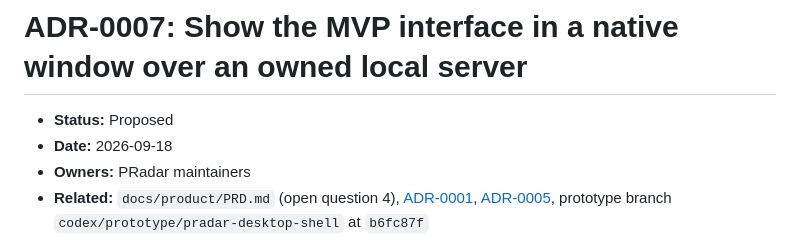
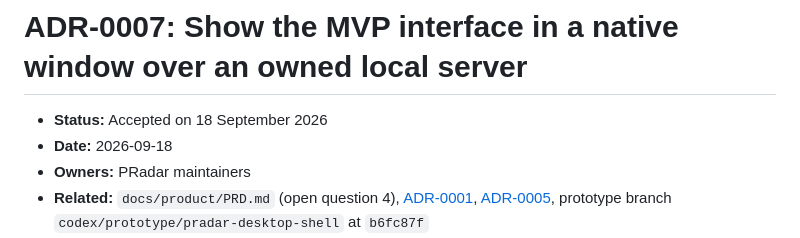
Before and after one commit to clement-software/PRadar, a Markdown page: docs/adr/0007-native-window-over-the-owned-local-server.md, the part around the change. GitHub-like rendering.

```diff
--- a/docs/adr/0007-native-window-over-the-owned-local-server.md
+++ b/docs/adr/0007-native-window-over-the-owned-local-server.md
@@ -1,6 +1,6 @@
 # ADR-0007: Show the MVP interface in a native window over an owned local server
 
-- **Status:** Proposed
+- **Status:** Accepted on 18 September 2026
 - **Date:** 2026-09-18
 - **Owners:** PRadar maintainers
 - **Related:** `docs/product/PRD.md` (open question 4), [ADR-0001](0001-modular-monolith-and-manual-wiring.md), [ADR-0005](0005-isolate-untrusted-pull-request-content.md), prototype branch `codex/prototype/pradar-desktop-shell` at `b6fc87f`
```
Also changed, not shown: docs/architecture/README.md (+1 -4 lines), docs/product/PRD.md (+3 -2 lines).
